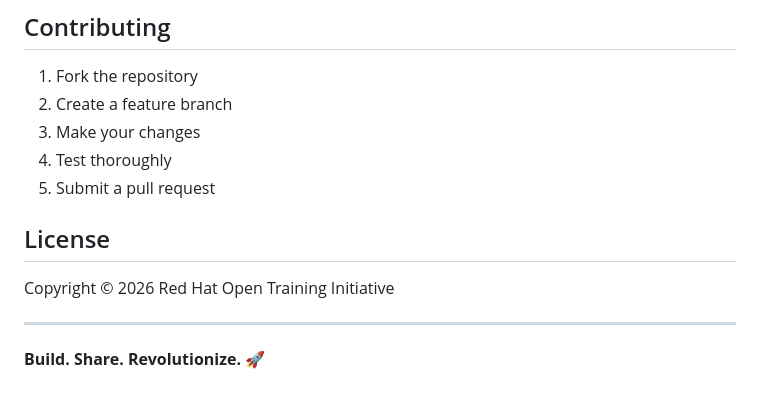
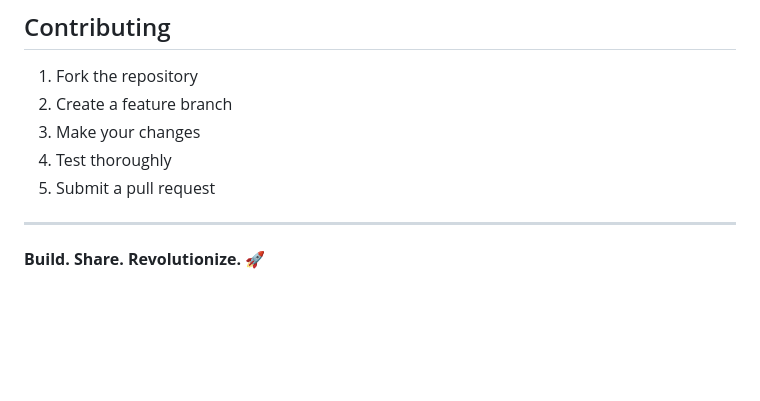
Before and after one commit to RedHatQuickCourses/RH1, a Markdown page: README.md, the part around the change. Rendered like a GitHub page; blank space fills up the shorter version.

```diff
--- a/README.md
+++ b/README.md
@@ -216,10 +216,6 @@ Currently displaying 7 published courses with:
 4. Test thoroughly
 5. Submit a pull request
 
-## License
-
-Copyright © 2026 Red Hat Open Training Initiative
-
 ---
 
 **Build. Share. Revolutionize.** 🚀
```
